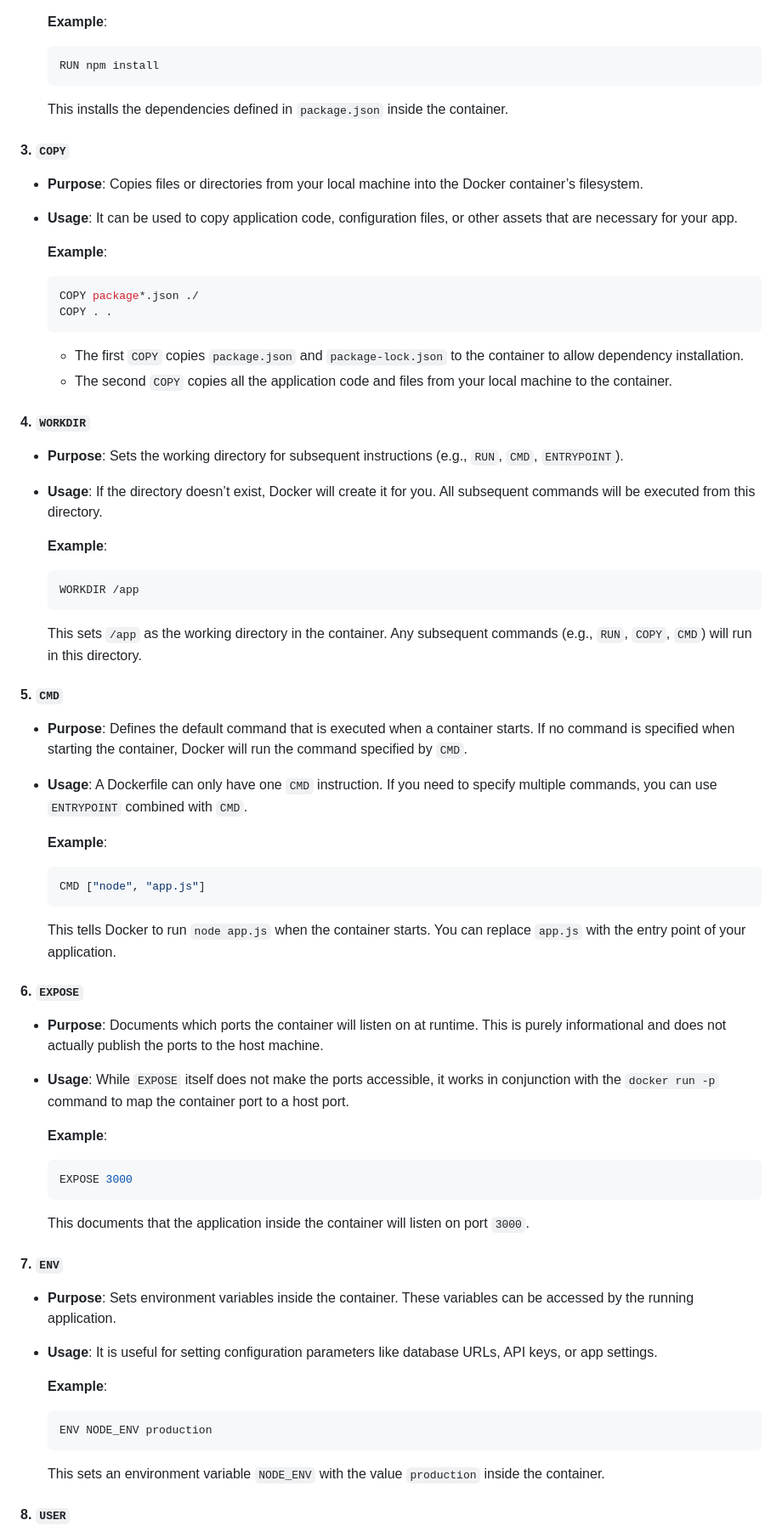
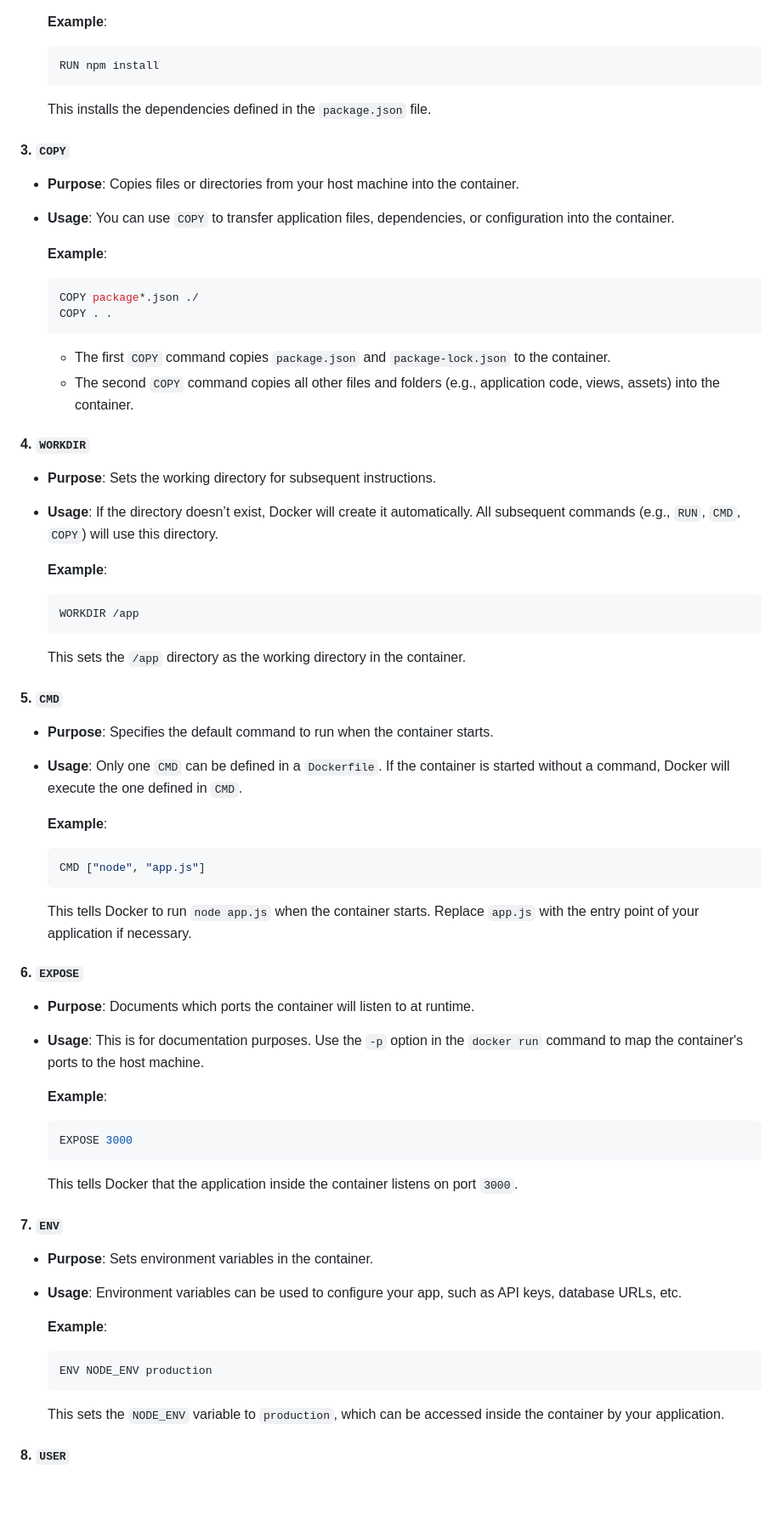
Before and after one commit to CjEr054/express-application-docker, a Markdown page: README.md, the part around one of its changes. Shown at 85% size. Rendered like a GitHub page; blank space fills up the shorter version.

````diff
--- a/README.md
+++ b/README.md
@@ -55,58 +78,63 @@ Here’s an overview of the most commonly used instructions in a `Dockerfile`:
   ```dockerfile
   RUN npm install
   ```
-  This installs the dependencies defined in `package.json` inside the container.
+  This installs the dependencies defined in the `package.json` file.
 
 #### **3. `COPY`**
-- **Purpose**: Copies files or directories from your local machine into the Docker container’s filesystem.
-- **Usage**: It can be used to copy application code, configuration files, or other assets that are necessary for your app.
+
+- **Purpose**: Copies files or directories from your host machine into the container.
+- **Usage**: You can use `COPY` to transfer application files, dependencies, or configuration into the container.
 
   **Example**:
   ```dockerfile
   COPY package*.json ./
   COPY . .
   ```
-  - The first `COPY` copies `package.json` and `package-lock.json` to the container to allow dependency installation.
-  - The second `COPY` copies all the application code and files from your local machine to the container.
+  - The first `COPY` command copies `package.json` and `package-lock.json` to the container.
+  - The second `COPY` command copies all other files and folders (e.g., application code, views, assets) into the container.
 
 #### **4. `WORKDIR`**
-- **Purpose**: Sets the working directory for subsequent instructions (e.g., `RUN`, `CMD`, `ENTRYPOINT`).
-- **Usage**: If the directory doesn’t exist, Docker will create it for you. All subsequent commands will be executed from this directory.
+
+- **Purpose**: Sets the working directory for subsequent instructions.
+- **Usage**: If the directory doesn’t exist, Docker will create it automatically. All subsequent commands (e.g., `RUN`, `CMD`, `COPY`) will use this directory.
 
   **Example**:
   ```dockerfile
   WORKDIR /app
   ```
-  This sets `/app` as the working directory in the container. Any subsequent commands (e.g., `RUN`, `COPY`, `CMD`) will run in this directory.
+  This sets the `/app` directory as the working directory in the container.
 
 #### **5. `CMD`**
-- **Purpose**: Defines the default command that is executed when a container starts. If no command is specified when starting the container, Docker will run the command specified by `CMD`.
-- **Usage**: A Dockerfile can only have one `CMD` instruction. If you need to specify multiple commands, you can use `ENTRYPOINT` combined with `CMD`.
+
+- **Purpose**: Specifies the default command to run when the container starts.
+- **Usage**: Only one `CMD` can be defined in a `Dockerfile`. If the container is started without a command, Docker will execute the one defined in `CMD`.
 
   **Example**:
   ```dockerfile
   CMD ["node", "app.js"]
   ```
-  This tells Docker to run `node app.js` when the container starts. You can replace `app.js` with the entry point of your application.
+  This tells Docker to run `node app.js` when the container starts. Replace `app.js` with the entry point of your application if necessary.
 
 #### **6. `EXPOSE`**
-- **Purpose**: Documents which ports the container will listen on at runtime. This is purely informational and does not actually publish the ports to the host machine.
-- **Usage**: While `EXPOSE` itself does not make the ports accessible, it works in conjunction with the `docker run -p` command to map the container port to a host port.
+
+- **Purpose**: Documents which ports the container will listen to at runtime.
+- **Usage**: This is for documentation purposes. Use the `-p` option in the `docker run` command to map the container's ports to the host machine.
 
   **Example**:
   ```dockerfile
   EXPOSE 3000
   ```
-  This documents that the application inside the container will listen on port `3000`.
+  This tells Docker that the application inside the container listens on port `3000`.
 
 #### **7. `ENV`**
-- **Purpose**: Sets environment variables inside the container. These variables can be accessed by the running application.
-- **Usage**: It is useful for setting configuration parameters like database URLs, API keys, or app settings.
+
+- **Purpose**: Sets environment variables in the container.
+- **Usage**: Environment variables can be used to configure your app, such as API keys, database URLs, etc.
 
   **Example**:
   ```dockerfile
   ENV NODE_ENV production
   ```
-  This sets an environment variable `NODE_ENV` with the value `production` inside the container.
+  This sets the `NODE_ENV` variable to `production`, which can be accessed inside the container by your application.
 
 #### **8. `USER`**
````
Also changed, not shown: other parts of README.md (+73 -51 lines).
